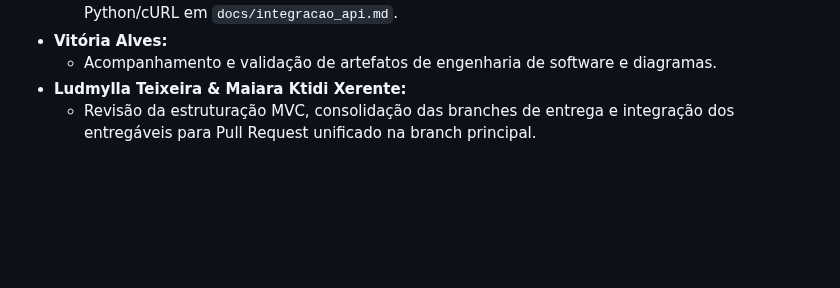
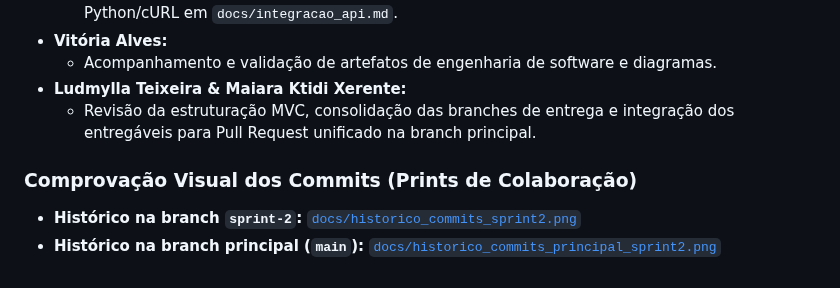
Before and after one commit to 24sofiabarros/projeto_integrador_II, a Markdown page: docs/resumo_entregas_sprint2.md, the part around the change. Rendered like a GitHub page; blank space fills up the shorter version.

```diff
--- a/docs/resumo_entregas_sprint2.md
+++ b/docs/resumo_entregas_sprint2.md
@@ -100,3 +100,7 @@ A documentação em `docs/integracao_api.md` estabelece a base para consumo segu
   * Acompanhamento e validação de artefatos de engenharia de software e diagramas.
 * **Ludmylla Teixeira & Maiara Ktidi Xerente:**
   * Revisão da estruturação MVC, consolidação das branches de entrega e integração dos entregáveis para Pull Request unificado na branch principal.
+
+### Comprovação Visual dos Commits (Prints de Colaboração)
+* **Histórico na branch `sprint-2`:** [`docs/historico_commits_sprint2.png`](./historico_commits_sprint2.png)
+* **Histórico na branch principal (`main`):** [`docs/historico_commits_principal_sprint2.png`](./historico_commits_principal_sprint2.png)
```
Also changed, not shown: README.md (+13 -0 lines), docs/historico_commits_principal_sprint2.png (added), docs/historico_commits_sprint2.png (added).
